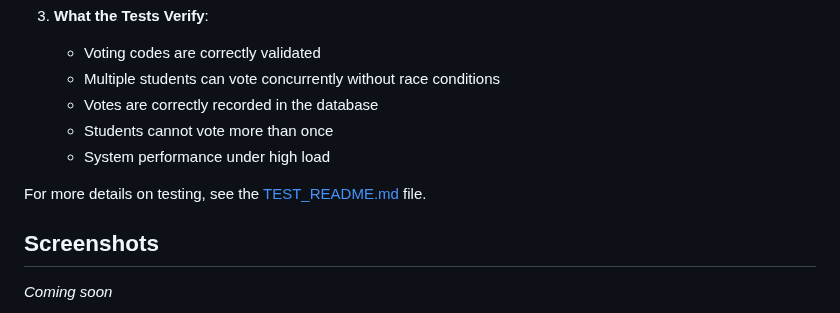
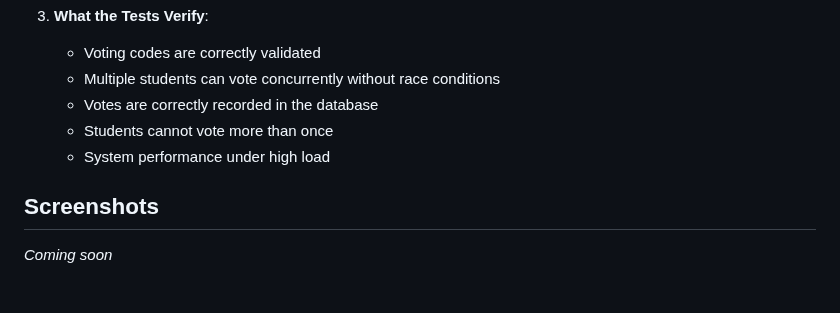
Before and after one commit to dhunganaPradeep/Pathshala-Election, a Markdown page: README.md, the part around the change. Drawn GitHub-style; blank space fills up the shorter version.

```diff
--- a/README.md
+++ b/README.md
@@ -122,8 +122,6 @@ The system includes comprehensive tests to verify that multiple students can vot
    - Students cannot vote more than once
    - System performance under high load
 
-For more details on testing, see the [TEST_README.md](TEST_README.md) file.
-
 ## Screenshots
 
 *Coming soon*
```
